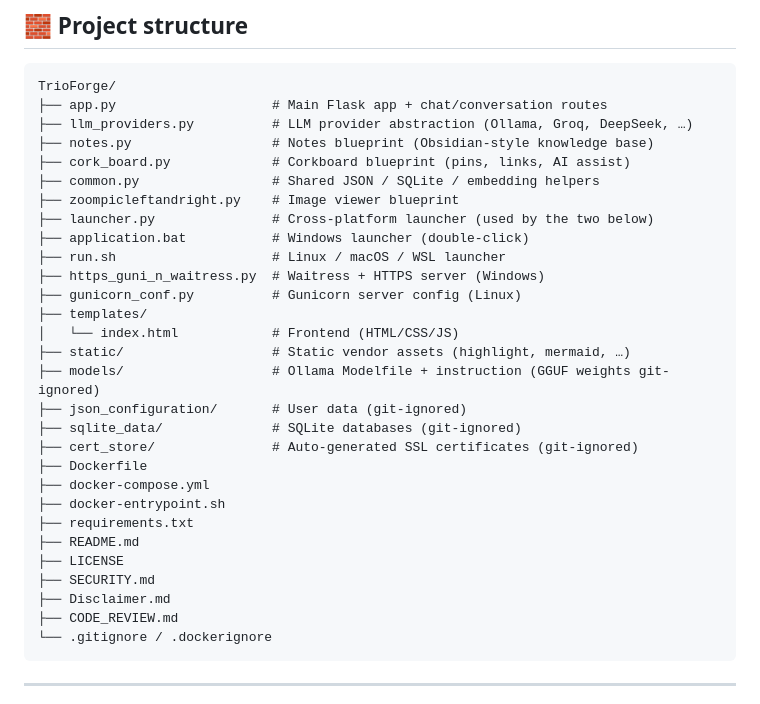
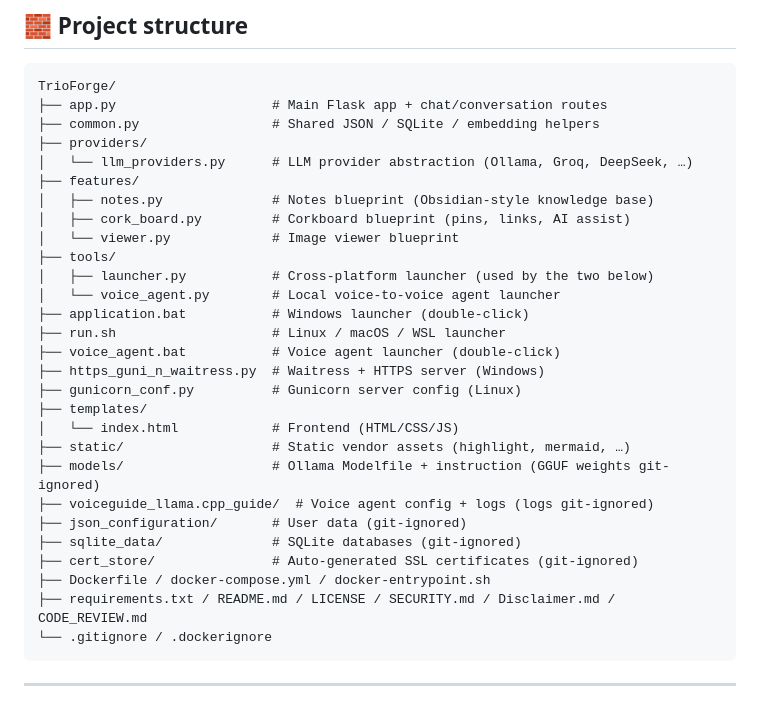
Before and after one commit to meowmeowsmh/TrioForge, a Markdown page: README.md, the part around the change. GitHub-like rendering.

Commit message:
Update README project structure for new folder layout

````diff
--- a/README.md
+++ b/README.md
@@ -169,32 +169,31 @@ All of the above are **git-ignored** — every user keeps their own data private
 ```
 TrioForge/
 ├── app.py                    # Main Flask app + chat/conversation routes
-├── llm_providers.py          # LLM provider abstraction (Ollama, Groq, DeepSeek, …)
-├── notes.py                  # Notes blueprint (Obsidian-style knowledge base)
-├── cork_board.py             # Corkboard blueprint (pins, links, AI assist)
 ├── common.py                 # Shared JSON / SQLite / embedding helpers
-├── zoompicleftandright.py    # Image viewer blueprint
-├── launcher.py               # Cross-platform launcher (used by the two below)
+├── providers/
+│   └── llm_providers.py      # LLM provider abstraction (Ollama, Groq, DeepSeek, …)
+├── features/
+│   ├── notes.py              # Notes blueprint (Obsidian-style knowledge base)
+│   ├── cork_board.py         # Corkboard blueprint (pins, links, AI assist)
+│   └── viewer.py             # Image viewer blueprint
+├── tools/
+│   ├── launcher.py           # Cross-platform launcher (used by the two below)
+│   └── voice_agent.py        # Local voice-to-voice agent launcher
 ├── application.bat           # Windows launcher (double-click)
 ├── run.sh                    # Linux / macOS / WSL launcher
+├── voice_agent.bat           # Voice agent launcher (double-click)
 ├── https_guni_n_waitress.py  # Waitress + HTTPS server (Windows)
 ├── gunicorn_conf.py          # Gunicorn server config (Linux)
 ├── templates/
 │   └── index.html            # Frontend (HTML/CSS/JS)
 ├── static/                   # Static vendor assets (highlight, mermaid, …)
 ├── models/                   # Ollama Modelfile + instruction (GGUF weights git-ignored)
+├── voiceguide_llama.cpp_guide/  # Voice agent config + logs (logs git-ignored)
 ├── json_configuration/       # User data (git-ignored)
 ├── sqlite_data/              # SQLite databases (git-ignored)
 ├── cert_store/               # Auto-generated SSL certificates (git-ignored)
-├── Dockerfile
-├── docker-compose.yml
-├── docker-entrypoint.sh
-├── requirements.txt
-├── README.md
-├── LICENSE
-├── SECURITY.md
-├── Disclaimer.md
-├── CODE_REVIEW.md
+├── Dockerfile / docker-compose.yml / docker-entrypoint.sh
+├── requirements.txt / README.md / LICENSE / SECURITY.md / Disclaimer.md / CODE_REVIEW.md
 └── .gitignore / .dockerignore
 ```
 
````
